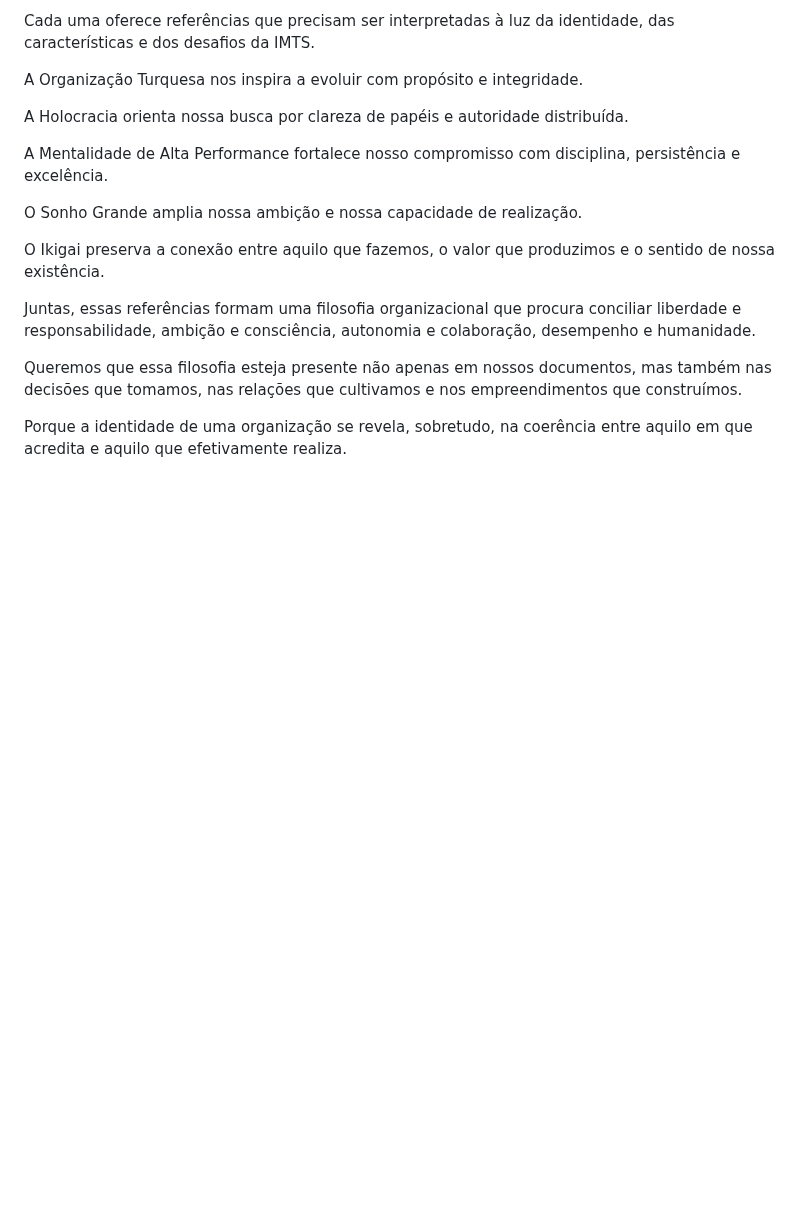
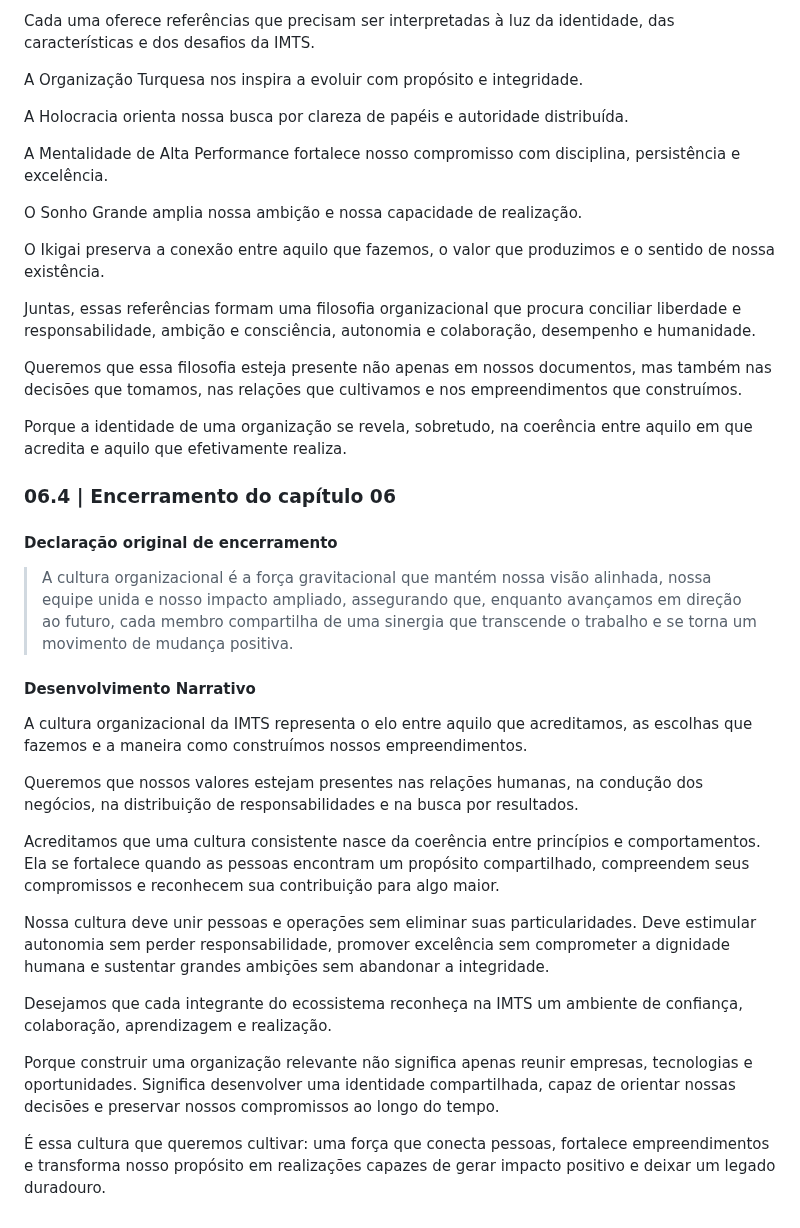
Before and after one commit to sistema-hue/soul-brand-imts, a Markdown page: dkp/SOUL_BRAND_DKP.md, the part around the change. GitHub-like rendering; blank space fills up the shorter version.

Commit message:
Soul Brand: sincronizar encerramento aprovado do capítulo 06

```diff
--- a/dkp/SOUL_BRAND_DKP.md
+++ b/dkp/SOUL_BRAND_DKP.md
@@ -1201,3 +1201,25 @@ Juntas, essas referências formam uma filosofia organizacional que procura conci
 Queremos que essa filosofia esteja presente não apenas em nossos documentos, mas também nas decisões que tomamos, nas relações que cultivamos e nos empreendimentos que construímos.
 
 Porque a identidade de uma organização se revela, sobretudo, na coerência entre aquilo em que acredita e aquilo que efetivamente realiza.
+
+### 06.4 | Encerramento do capítulo 06
+
+#### Declaração original de encerramento
+
+> A cultura organizacional é a força gravitacional que mantém nossa visão alinhada, nossa equipe unida e nosso impacto ampliado, assegurando que, enquanto avançamos em direção ao futuro, cada membro compartilha de uma sinergia que transcende o trabalho e se torna um movimento de mudança positiva.
+
+#### Desenvolvimento Narrativo
+
+A cultura organizacional da IMTS representa o elo entre aquilo que acreditamos, as escolhas que fazemos e a maneira como construímos nossos empreendimentos.
+
+Queremos que nossos valores estejam presentes nas relações humanas, na condução dos negócios, na distribuição de responsabilidades e na busca por resultados.
+
+Acreditamos que uma cultura consistente nasce da coerência entre princípios e comportamentos. Ela se fortalece quando as pessoas encontram um propósito compartilhado, compreendem seus compromissos e reconhecem sua contribuição para algo maior.
+
+Nossa cultura deve unir pessoas e operações sem eliminar suas particularidades. Deve estimular autonomia sem perder responsabilidade, promover excelência sem comprometer a dignidade humana e sustentar grandes ambições sem abandonar a integridade.
+
+Desejamos que cada integrante do ecossistema reconheça na IMTS um ambiente de confiança, colaboração, aprendizagem e realização.
+
+Porque construir uma organização relevante não significa apenas reunir empresas, tecnologias e oportunidades. Significa desenvolver uma identidade compartilhada, capaz de orientar nossas decisões e preservar nossos compromissos ao longo do tempo.
+
+É essa cultura que queremos cultivar: uma força que conecta pessoas, fortalece empreendimentos e transforma nosso propósito em realizações capazes de gerar impacto positivo e deixar um legado duradouro.
```
